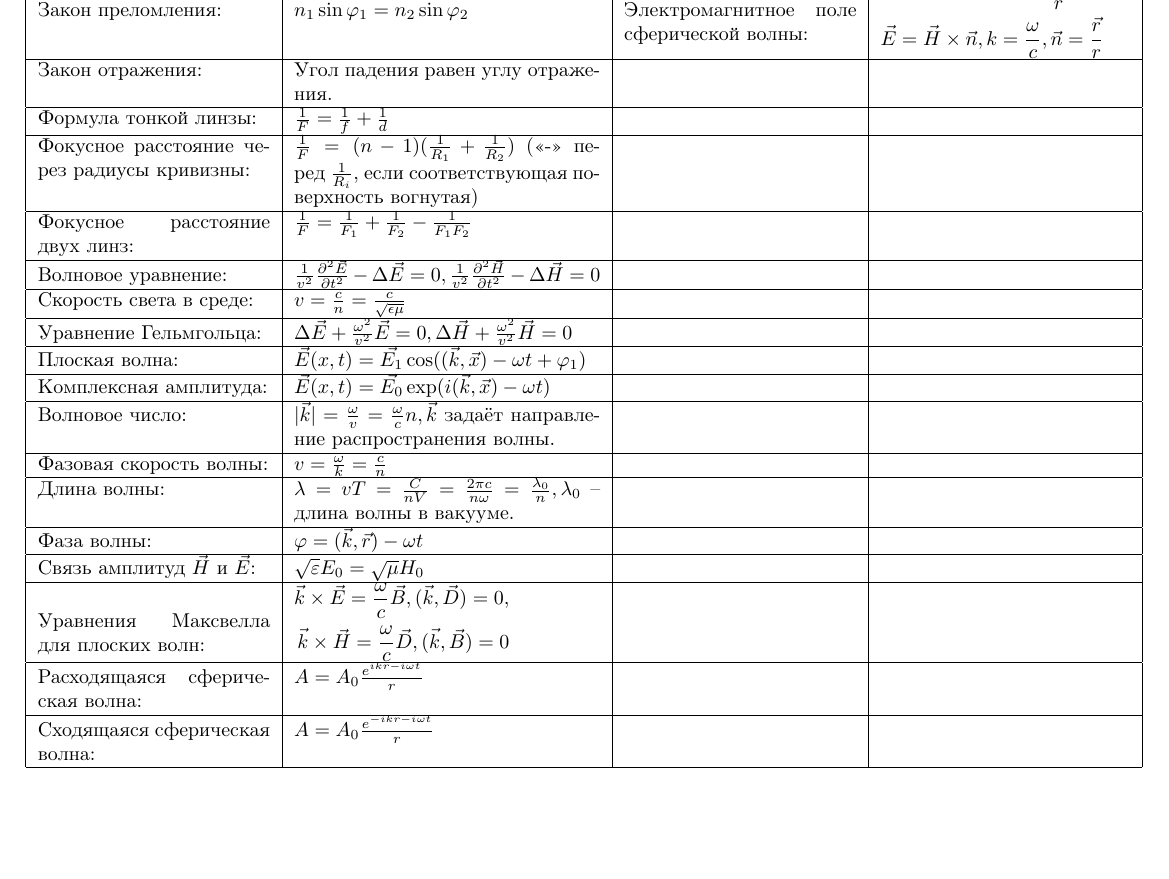
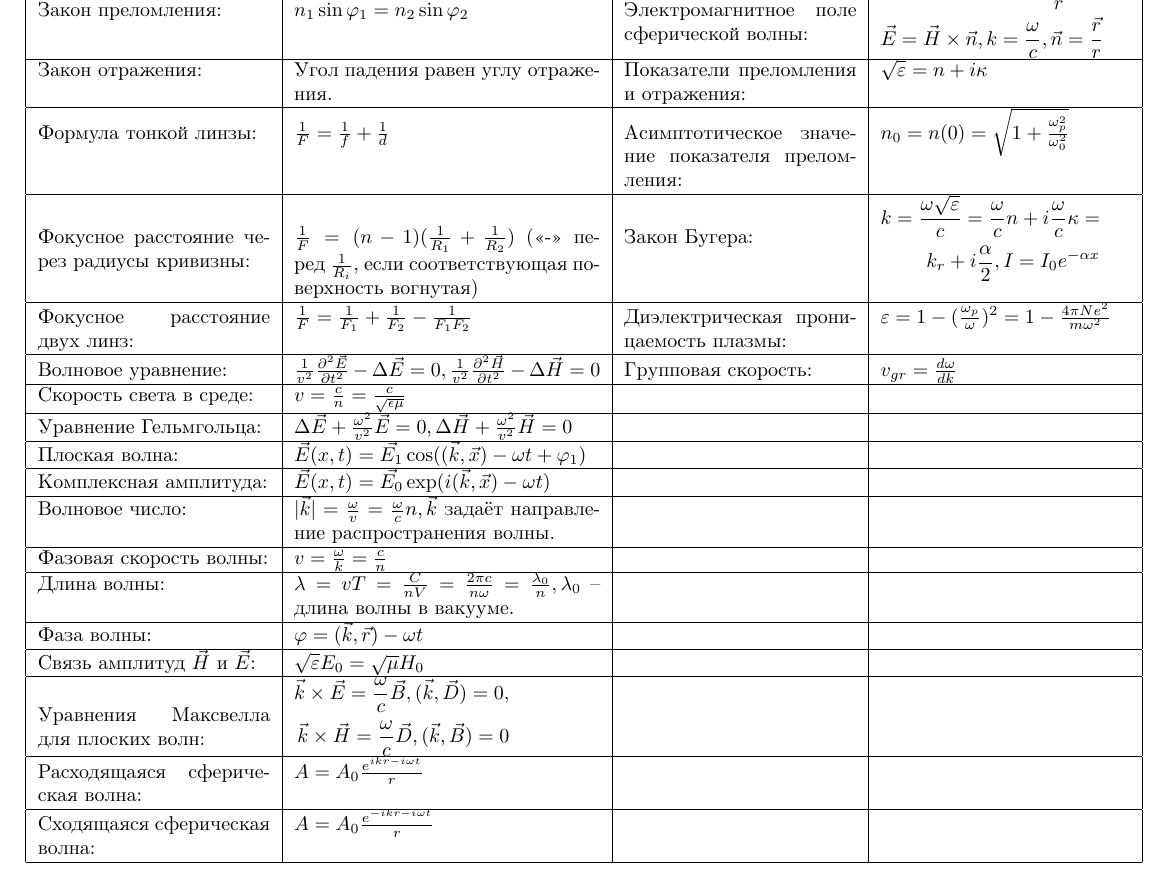
Before and after one commit to gogagum/physics-formulas-collections, a LaTeX document (physics/4-optics/main.tex): part of the page, cut so that both start at the same text, the shorter picture padded with empty space. Compiled offline with pdfLaTeX.

Commit message:
3rd seminar.

```diff
--- a/physics/4-optics/main.tex
+++ b/physics/4-optics/main.tex
@@ -21,30 +21,36 @@ $\begin{aligned}
 \hline
 Закон отражения:                                                             &  % [2, 1]
 Угол падения равен углу отражения.                                           &  % [2, 2]
-                                                                             &  % [2, 3]
-                                                                             \\ % [2, 4]
+Показатели преломления и отражения:                                          &  % [2, 3]
+$\sqrt{\varepsilon} = n + i\kappa$                                           \\ % [2, 4]
 \hline
 Формула тонкой линзы:                                                        &  % [3, 1]
 $\frac{1}{F} = \frac{1}{f} + \frac{1}{d}$                                    &  % [3, 2]
-                                                                             &  % [3, 3]
-                                                                             \\ % [3, 4]
+Асимптотическое значение показателя преломления:                             &  % [3, 3]
+$n_0 = n(0) = \sqrt{1 + \frac{\omega_p^2}{\omega_0^2}}$                      \\ % [3, 4]
 \hline
 Фокусное расстояние через радиусы кривизны:                                  &  % [4, 1]
 $\frac{1}{F} = (n-1)(\frac{1}{R_1} + \frac{1}{R_2})$ (<<->> перед
 $\frac{1}{R_i}$, если соответствующая поверхность вогнутая)                  &  % [4, 2]
-                                                                             &  % [4, 3]
-                                                                             \\ % [4, 4]
+Закон Бугера:                                                                &  % [4, 3]
+$\begin{aligned}
+k = \frac{\omega \sqrt{\varepsilon}}{c} =
+ \frac{\omega}{c}n + i \frac{\omega}{c} \kappa =    \\
+ k_r + i \frac{\alpha}{2},
+I = I_0 e^{-\alpha x}
+\end{aligned}$                                                                             \\ % [4, 4]
 \hline
 Фокусное расстояние двух линз:                                               &  % [5, 1]
 $\frac{1}{F} = \frac{1}{F_1} + \frac{1}{F_2} - \frac{1}{F_1 F_2}$            &  % [5, 2]
-                                                                             &  % [5, 3]
-                                                                             \\ % [5, 4]
+Диэлектрическая проницаемость плазмы:                                        &  % [5, 3]
+$\varepsilon = 1 - (\frac{\omega_p}{\omega})^2 =
+ 1 - \frac{4 \pi N e^2}{m \omega^2}$                                         \\ % [5, 4]
 \hline
 Волновое уравнение:                                                          &  % [6, 1]
 $\frac{1}{v^2} \frac{\partial^2 \vec{E}}{\partial t^2} - \Delta \vec{E} = 0,
 \frac{1}{v^2} \frac{\partial^2 \vec{H}}{\partial t^2} - \Delta \vec{H} = 0$  &  % [6, 2]
-                                                                             &  % [6, 3]
-                                                                             \\ % [6, 4]
+Групповая скорость:                                                          &  % [6, 3]
+$v_{gr} = \frac{d \omega}{d k}$                                                 \\ % [6, 4]
 \hline
 Скорость света в среде:                                                      &  % [7, 1]
 $v = \frac{c}{n} = \frac{c}{\sqrt{\epsilon\mu}}$                             &  % [7, 2]
```
Also changed, not shown: physics/4-optics/main.pdf.
